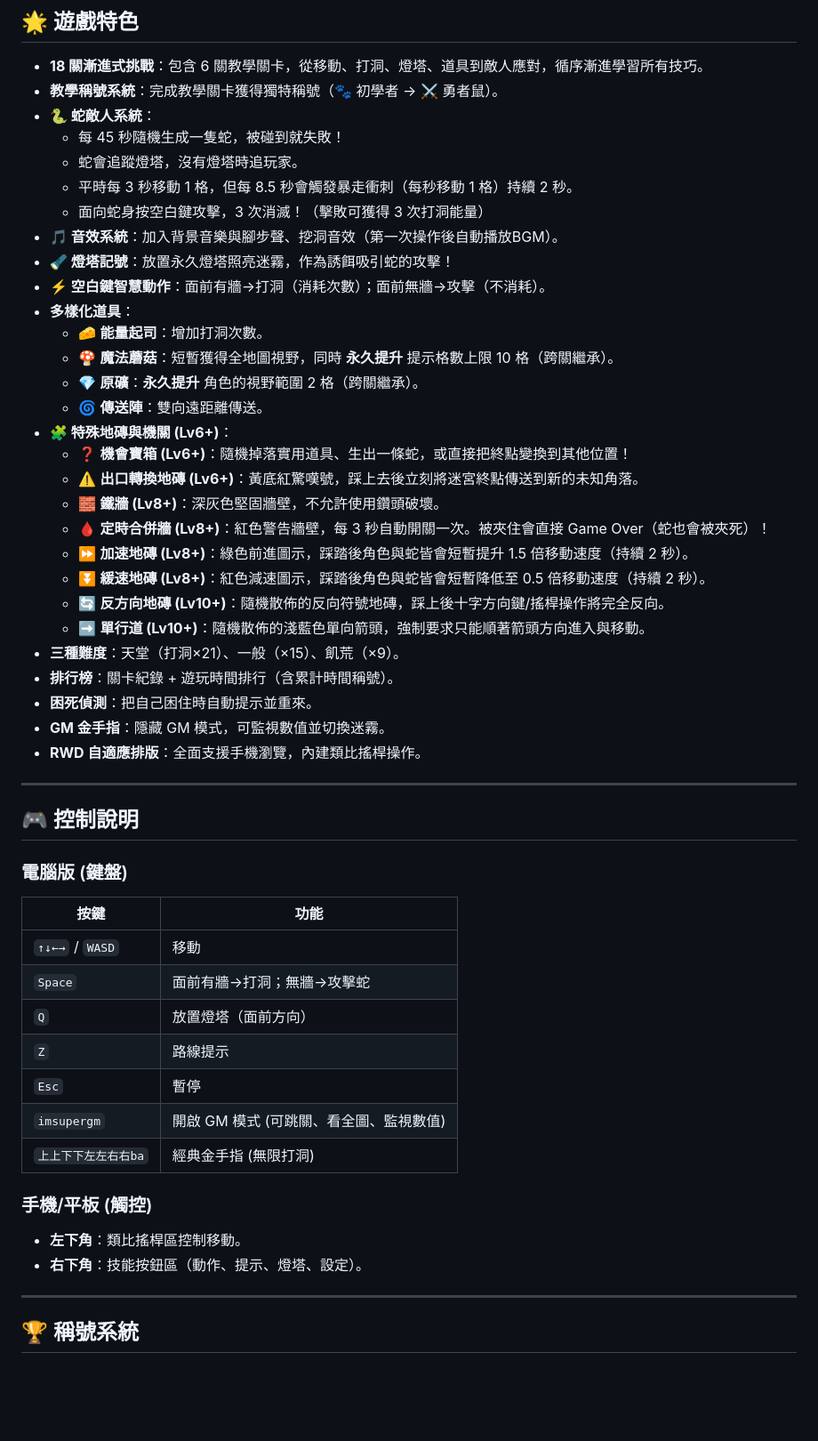
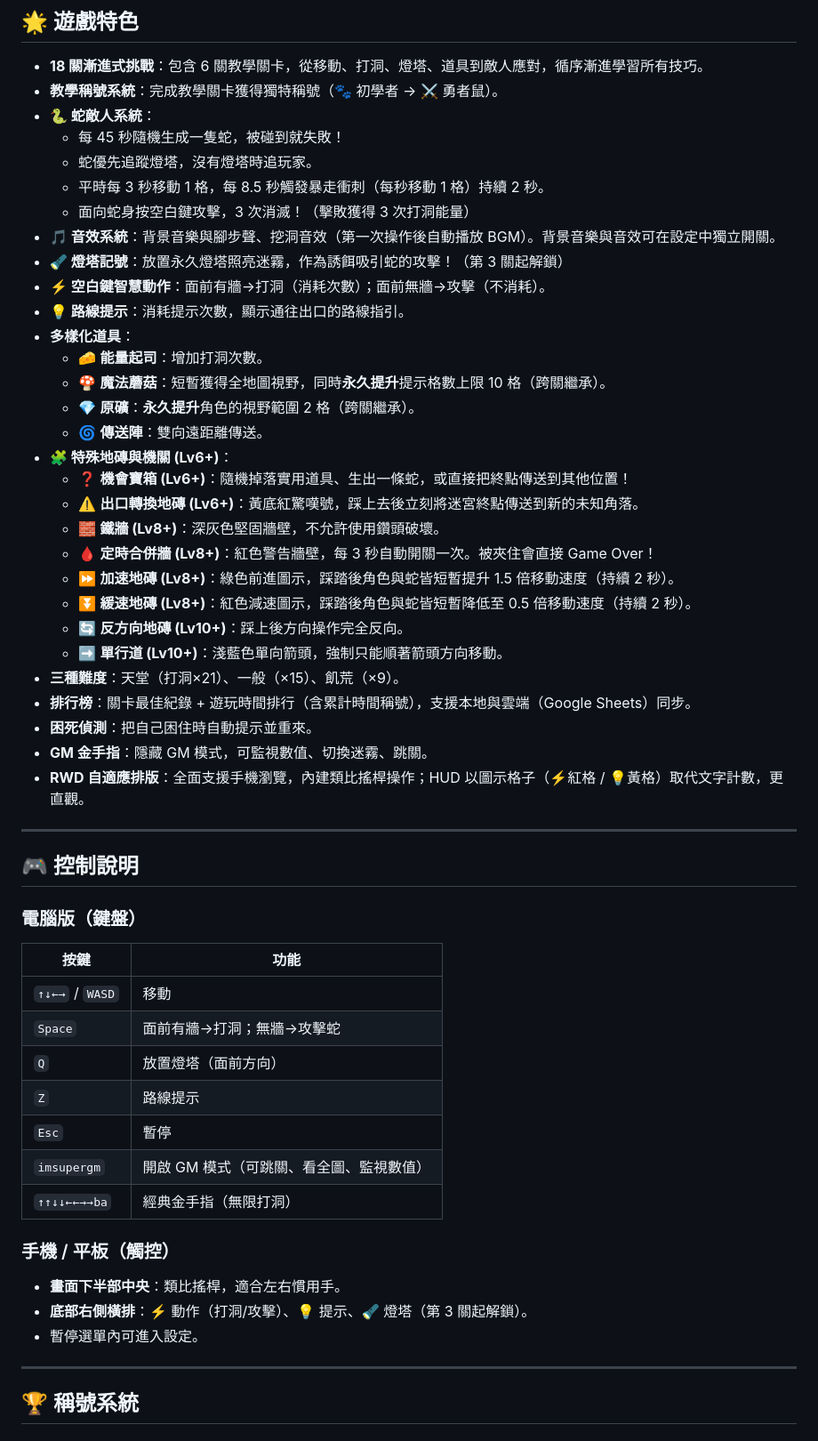
Before and after one commit to Biology-C/mousemaze, a Markdown page: README.md, the part around one of its changes. Shown at 89% size. Drawn GitHub-style; blank space fills up the shorter version.

```diff
--- a/README.md
+++ b/README.md
@@ -17,37 +17,39 @@
 *   **教學稱號系統**：完成教學關卡獲得獨特稱號（🐾 初學者 → ⚔️ 勇者鼠）。
 *   **🐍 蛇敵人系統**：
     *   每 45 秒隨機生成一隻蛇，被碰到就失敗！
-    *   蛇會追蹤燈塔，沒有燈塔時追玩家。
-    *   平時每 3 秒移動 1 格，但每 8.5 秒會觸發暴走衝刺（每秒移動 1 格）持續 2 秒。
-    *   面向蛇身按空白鍵攻擊，3 次消滅！（擊敗可獲得 3 次打洞能量）
-*   **🎵 音效系統**：加入背景音樂與腳步聲、挖洞音效（第一次操作後自動播放BGM）。
-*   **🔦 燈塔記號**：放置永久燈塔照亮迷霧，作為誘餌吸引蛇的攻擊！
+    *   蛇優先追蹤燈塔，沒有燈塔時追玩家。
+    *   平時每 3 秒移動 1 格，每 8.5 秒觸發暴走衝刺（每秒移動 1 格）持續 2 秒。
+    *   面向蛇身按空白鍵攻擊，3 次消滅！（擊敗獲得 3 次打洞能量）
+*   **🎵 音效系統**：背景音樂與腳步聲、挖洞音效（第一次操作後自動播放 BGM）。背景音樂與音效可在設定中獨立開關。
+*   **🔦 燈塔記號**：放置永久燈塔照亮迷霧，作為誘餌吸引蛇的攻擊！（第 3 關起解鎖）
 *   **⚡ 空白鍵智慧動作**：面前有牆→打洞（消耗次數）；面前無牆→攻擊（不消耗）。
+*   **💡 路線提示**：消耗提示次數，顯示通往出口的路線指引。
 *   **多樣化道具**：
     *   🧀 **能量起司**：增加打洞次數。
-    *   🍄 **魔法蘑菇**：短暫獲得全地圖視野，同時 **永久提升** 提示格數上限 10 格（跨關繼承）。
-    *   💎 **原礦**：**永久提升** 角色的視野範圍 2 格（跨關繼承）。
+    *   🍄 **魔法蘑菇**：短暫獲得全地圖視野，同時**永久提升**提示格數上限 10 格（跨關繼承）。
+    *   💎 **原礦**：**永久提升**角色的視野範圍 2 格（跨關繼承）。
     *   🌀 **傳送陣**：雙向遠距離傳送。
 *   **🧩 特殊地磚與機關 (Lv6+)**：
-    *   ❓ **機會寶箱 (Lv6+)**：隨機掉落實用道具、生出一條蛇，或直接把終點變換到其他位置！
+    *   ❓ **機會寶箱 (Lv6+)**：隨機掉落實用道具、生出一條蛇，或直接把終點傳送到其他位置！
     *   ⚠️ **出口轉換地磚 (Lv6+)**：黃底紅驚嘆號，踩上去後立刻將迷宮終點傳送到新的未知角落。
     *   🧱 **鐵牆 (Lv8+)**：深灰色堅固牆壁，不允許使用鑽頭破壞。
-    *   🩸 **定時合併牆 (Lv8+)**：紅色警告牆壁，每 3 秒自動開關一次。被夾住會直接 Game Over（蛇也會被夾死）！
-    *   ⏩ **加速地磚 (Lv8+)**：綠色前進圖示，踩踏後角色與蛇皆會短暫提升 1.5 倍移動速度（持續 2 秒）。
-    *   ⏬ **緩速地磚 (Lv8+)**：紅色減速圖示，踩踏後角色與蛇皆會短暫降低至 0.5 倍移動速度（持續 2 秒）。
-    *   🔄 **反方向地磚 (Lv10+)**：隨機散佈的反向符號地磚，踩上後十字方向鍵/搖桿操作將完全反向。
-    *   ➡️ **單行道 (Lv10+)**：隨機散佈的淺藍色單向箭頭，強制要求只能順著箭頭方向進入與移動。
+    *   🩸 **定時合併牆 (Lv8+)**：紅色警告牆壁，每 3 秒自動開關一次。被夾住會直接 Game Over！
+    *   ⏩ **加速地磚 (Lv8+)**：綠色前進圖示，踩踏後角色與蛇皆短暫提升 1.5 倍移動速度（持續 2 秒）。
+    *   ⏬ **緩速地磚 (Lv8+)**：紅色減速圖示，踩踏後角色與蛇皆短暫降低至 0.5 倍移動速度（持續 2 秒）。
+    *   🔄 **反方向地磚 (Lv10+)**：踩上後方向操作完全反向。
+    *   ➡️ **單行道 (Lv10+)**：淺藍色單向箭頭，強制只能順著箭頭方向移動。
 *   **三種難度**：天堂（打洞×21）、一般（×15）、飢荒（×9）。
-*   **排行榜**：關卡紀錄 + 遊玩時間排行（含累計時間稱號）。
+*   **排行榜**：關卡最佳紀錄 + 遊玩時間排行（含累計時間稱號），支援本地與雲端（Google Sheets）同步。
 *   **困死偵測**：把自己困住時自動提示並重來。
-*   **GM 金手指**：隱藏 GM 模式，可監視數值並切換迷霧。
-*   **RWD 自適應排版**：全面支援手機瀏覽，內建類比搖桿操作。
+*   **GM 金手指**：隱藏 GM 模式，可監視數值、切換迷霧、跳關。
+*   **RWD 自適應排版**：全面支援手機瀏覽，內建類比搖桿操作；HUD 以圖示格子（⚡紅格 / 💡黃格）取代文字計數，更直觀。
 
 ---
 
 ## 🎮 控制說明
 
-### 電腦版 (鍵盤)
+### 電腦版（鍵盤）
+
 | 按鍵 | 功能 |
 |------|------|
 | `↑↓←→` / `WASD` | 移動 |
@@ -55,12 +57,14 @@
 | `Q` | 放置燈塔（面前方向） |
 | `Z` | 路線提示 |
 | `Esc` | 暫停 |
-| `imsupergm` | 開啟 GM 模式 (可跳關、看全圖、監視數值) |
-| `上上下下左左右右ba` | 經典金手指 (無限打洞) |
+| `imsupergm` | 開啟 GM 模式（可跳關、看全圖、監視數值） |
+| `↑↑↓↓←←→→ba` | 經典金手指（無限打洞） |
 
-### 手機/平板 (觸控)
-*   **左下角**：類比搖桿區控制移動。
-*   **右下角**：技能按鈕區（動作、提示、燈塔、設定）。
+### 手機 / 平板（觸控）
+
+*   **畫面下半部中央**：類比搖桿，適合左右慣用手。
+*   **底部右側橫排**：⚡ 動作（打洞/攻擊）、💡 提示、🔦 燈塔（第 3 關起解鎖）。
+*   暫停選單內可進入設定。
 
 ---
 
```
Also changed, not shown: other parts of README.md (+13 -11 lines), README_EN.md (+71 -46 lines).
